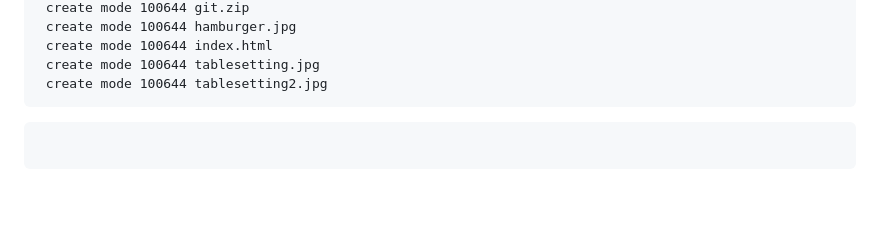
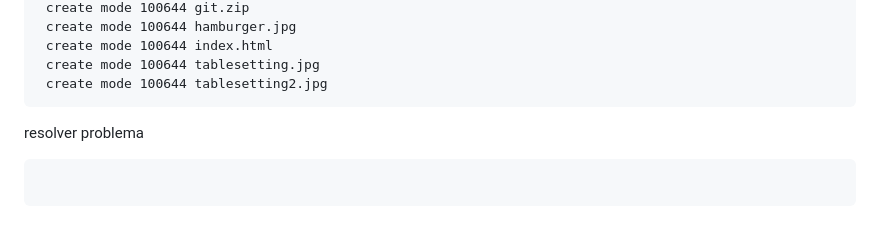
Before and after one commit to jairosousa/mywebsite-git, a Markdown page: README.md, the part around the change. GitHub-like rendering; blank space fills up the shorter version.

Commit message:
Update README.md
Resolver problema Issue #3

````diff
--- a/README.md
+++ b/README.md
@@ -128,7 +128,7 @@ $ git commit -m "Primeiro commit - Todos arquivos inclusos"
  create mode 100644 tablesetting.jpg
  create mode 100644 tablesetting2.jpg
 ```
-
+resolver problema
 ```
 
 ```
````
